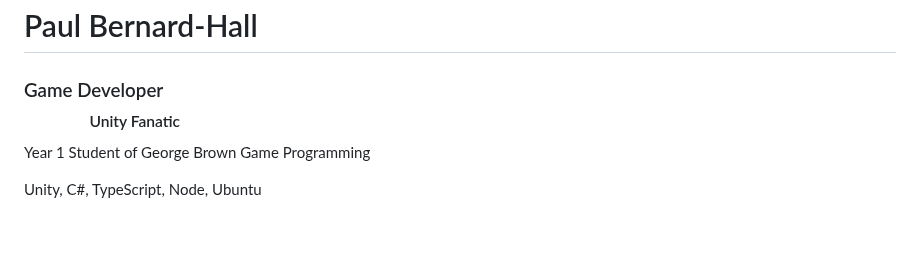
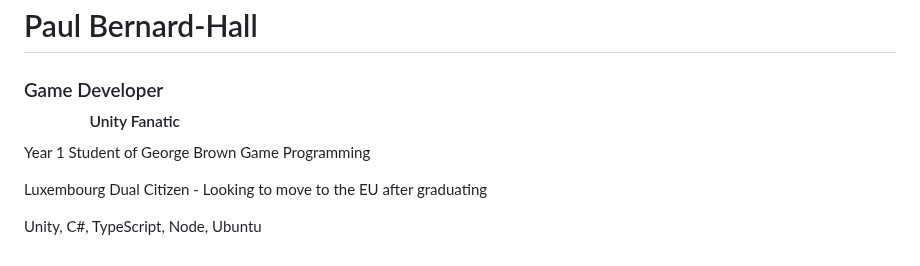
Before and after one commit to PaulB-H/PaulB-H, a Markdown page: README.md, the part around the change. GitHub-like rendering; blank space fills up the shorter version.

```diff
--- a/README.md
+++ b/README.md
@@ -9,6 +9,7 @@
 
 <div id="bio">
   <p>Year 1 Student of George Brown Game Programming</p>
+  <p>Luxembourg Dual Citizen - Looking to move to the EU after graduating</p>
   <p>Unity, C#, TypeScript, Node, Ubuntu</p>
 </div>
 
```
